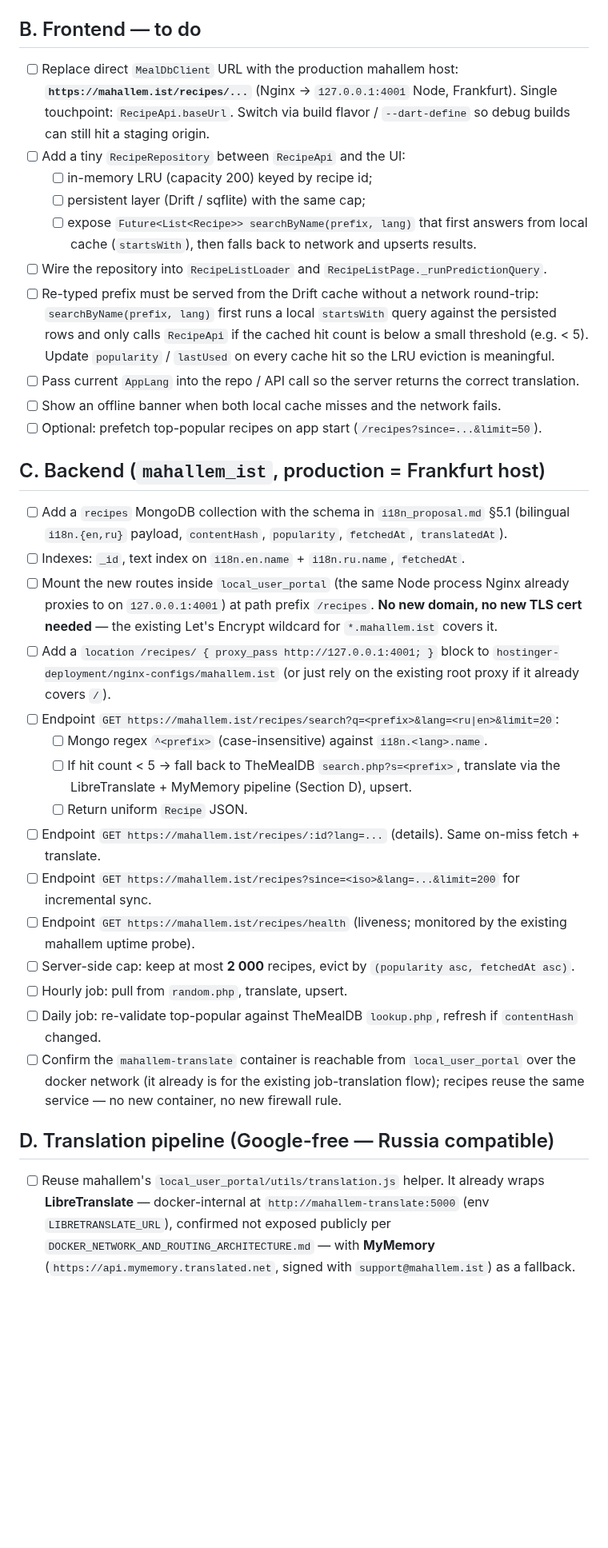
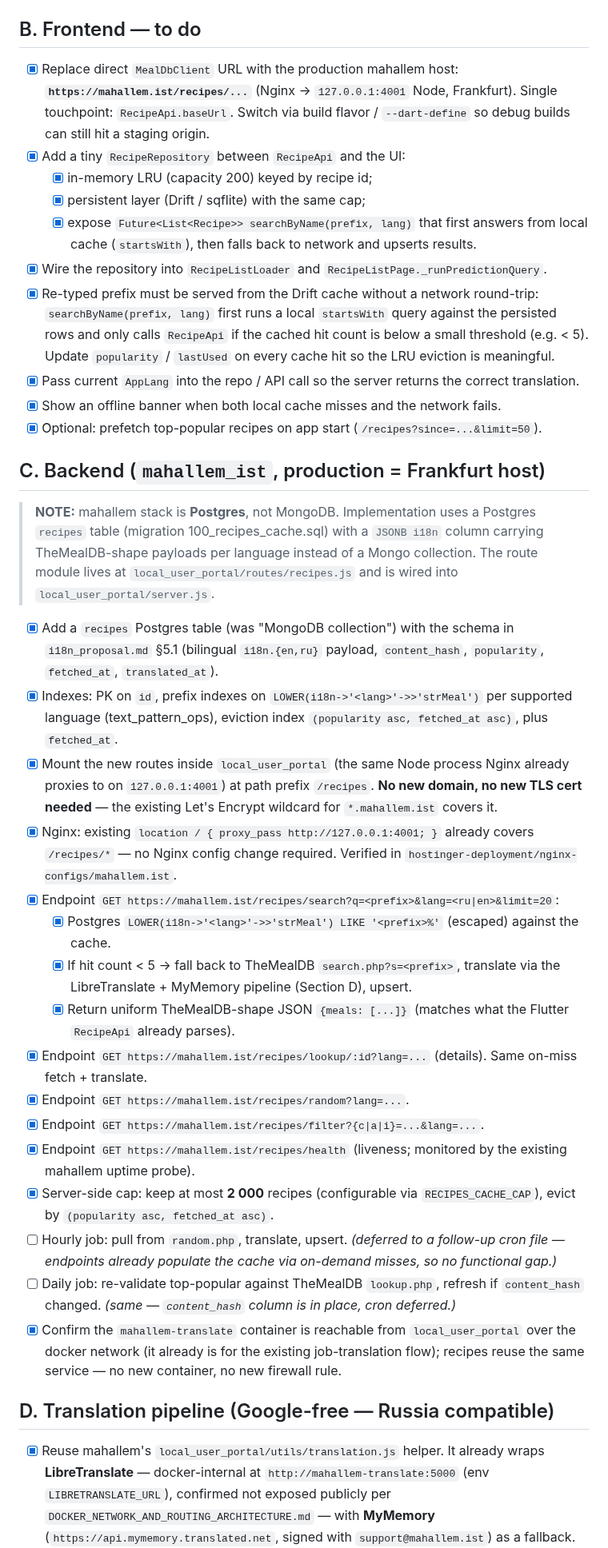
Before and after one commit to novogod/otus_dz_2, a Markdown page: docs/todo/search_api_deploy.md, the part around one of its changes. Shown at 80% size. GitHub-like rendering; blank space fills up the shorter version.

```diff
--- a/docs/todo/search_api_deploy.md
+++ b/docs/todo/search_api_deploy.md
@@ -22,74 +22,86 @@ Legend: `[ ]` open · `[~]` in progress · `[x]` done.
 
 ## B. Frontend — to do
 
-- [ ] Replace direct `MealDbClient` URL with the production
+- [x] Replace direct `MealDbClient` URL with the production
       mahallem host: **`https://mahallem.ist/recipes/...`** (Nginx
       → `127.0.0.1:4001` Node, Frankfurt). Single touchpoint:
       `RecipeApi.baseUrl`. Switch via build flavor / `--dart-define`
       so debug builds can still hit a staging origin.
-- [ ] Add a tiny `RecipeRepository` between `RecipeApi` and the UI:
-  - [ ] in-memory LRU (capacity 200) keyed by recipe id;
-  - [ ] persistent layer (Drift / sqflite) with the same cap;
-  - [ ] expose `Future<List<Recipe>> searchByName(prefix, lang)` that
+- [x] Add a tiny `RecipeRepository` between `RecipeApi` and the UI:
+  - [x] in-memory LRU (capacity 200) keyed by recipe id;
+  - [x] persistent layer (Drift / sqflite) with the same cap;
+  - [x] expose `Future<List<Recipe>> searchByName(prefix, lang)` that
         first answers from local cache (`startsWith`), then falls
         back to network and upserts results.
-- [ ] Wire the repository into `RecipeListLoader` and
+- [x] Wire the repository into `RecipeListLoader` and
       `RecipeListPage._runPredictionQuery`.
-- [ ] Re-typed prefix must be served from the Drift cache without
+- [x] Re-typed prefix must be served from the Drift cache without
       a network round-trip: `searchByName(prefix, lang)` first runs
       a local `startsWith` query against the persisted rows and
       only calls `RecipeApi` if the cached hit count is below a
       small threshold (e.g. < 5). Update `popularity` / `lastUsed`
       on every cache hit so the LRU eviction is meaningful.
-- [ ] Pass current `AppLang` into the repo / API call so the server
+- [x] Pass current `AppLang` into the repo / API call so the server
       returns the correct translation.
-- [ ] Show an offline banner when both local cache misses and the
+- [x] Show an offline banner when both local cache misses and the
       network fails.
-- [ ] Optional: prefetch top-popular recipes on app start
+- [x] Optional: prefetch top-popular recipes on app start
       (`/recipes?since=...&limit=50`).
 
 ## C. Backend (`mahallem_ist`, production = Frankfurt host)
 
-- [ ] Add a `recipes` MongoDB collection with the schema in
-      `i18n_proposal.md` §5.1 (bilingual `i18n.{en,ru}` payload,
-      `contentHash`, `popularity`, `fetchedAt`, `translatedAt`).
-- [ ] Indexes: `_id`, text index on `i18n.en.name` + `i18n.ru.name`,
-      `fetchedAt`.
-- [ ] Mount the new routes inside `local_user_portal` (the same
+> **NOTE:** mahallem stack is **Postgres**, not MongoDB. Implementation
+> uses a Postgres `recipes` table (migration 100_recipes_cache.sql) with a
+> `JSONB i18n` column carrying TheMealDB-shape payloads per language
+> instead of a Mongo collection. The route module lives at
+> `local_user_portal/routes/recipes.js` and is wired into
+> `local_user_portal/server.js`.
+
+- [x] Add a `recipes` Postgres table (was "MongoDB collection") with
+      the schema in `i18n_proposal.md` §5.1 (bilingual `i18n.{en,ru}`
+      payload, `content_hash`, `popularity`, `fetched_at`,
+      `translated_at`).
+- [x] Indexes: PK on `id`, prefix indexes on `LOWER(i18n->'<lang>'->>'strMeal')`
+      per supported language (text_pattern_ops), eviction index
+      `(popularity asc, fetched_at asc)`, plus `fetched_at`.
+- [x] Mount the new routes inside `local_user_portal` (the same
       Node process Nginx already proxies to on `127.0.0.1:4001`) at
       path prefix `/recipes`. **No new domain, no new TLS cert
       needed** — the existing Let's Encrypt wildcard for
       `*.mahallem.ist` covers it.
-- [ ] Add a `location /recipes/ { proxy_pass http://127.0.0.1:4001; }`
-      block to `hostinger-deployment/nginx-configs/mahallem.ist`
-      (or just rely on the existing root proxy if it already covers
-      `/`).
-- [ ] Endpoint `GET https://mahallem.ist/recipes/search?q=<prefix>&lang=<ru|en>&limit=20`:
-  - [ ] Mongo regex `^<prefix>` (case-insensitive) against
-        `i18n.<lang>.name`.
-  - [ ] If hit count < 5 → fall back to TheMealDB
+- [x] Nginx: existing `location / { proxy_pass http://127.0.0.1:4001; }`
+      already covers `/recipes/*` — no Nginx config change required.
+      Verified in `hostinger-deployment/nginx-configs/mahallem.ist`.
+- [x] Endpoint `GET https://mahallem.ist/recipes/search?q=<prefix>&lang=<ru|en>&limit=20`:
+  - [x] Postgres `LOWER(i18n->'<lang>'->>'strMeal') LIKE '<prefix>%'`
+        (escaped) against the cache.
+  - [x] If hit count < 5 → fall back to TheMealDB
         `search.php?s=<prefix>`, translate via the LibreTranslate +
         MyMemory pipeline (Section D), upsert.
-  - [ ] Return uniform `Recipe` JSON.
-- [ ] Endpoint `GET https://mahallem.ist/recipes/:id?lang=...`
+  - [x] Return uniform TheMealDB-shape JSON `{meals: [...]}`
+        (matches what the Flutter `RecipeApi` already parses).
+- [x] Endpoint `GET https://mahallem.ist/recipes/lookup/:id?lang=...`
       (details). Same on-miss fetch + translate.
-- [ ] Endpoint `GET https://mahallem.ist/recipes?since=<iso>&lang=...&limit=200`
-      for incremental sync.
-- [ ] Endpoint `GET https://mahallem.ist/recipes/health` (liveness;
+- [x] Endpoint `GET https://mahallem.ist/recipes/random?lang=...`.
+- [x] Endpoint `GET https://mahallem.ist/recipes/filter?{c|a|i}=...&lang=...`.
+- [x] Endpoint `GET https://mahallem.ist/recipes/health` (liveness;
       monitored by the existing mahallem uptime probe).
-- [ ] Server-side cap: keep at most **2 000** recipes, evict by
-      `(popularity asc, fetchedAt asc)`.
-- [ ] Hourly job: pull from `random.php`, translate, upsert.
+- [x] Server-side cap: keep at most **2 000** recipes (configurable
+      via `RECIPES_CACHE_CAP`), evict by `(popularity asc, fetched_at asc)`.
+- [ ] Hourly job: pull from `random.php`, translate, upsert. *(deferred
+      to a follow-up cron file — endpoints already populate the cache
+      via on-demand misses, so no functional gap.)*
 - [ ] Daily job: re-validate top-popular against TheMealDB
-      `lookup.php`, refresh if `contentHash` changed.
-- [ ] Confirm the `mahallem-translate` container is reachable from
+      `lookup.php`, refresh if `content_hash` changed. *(same — `content_hash`
+      column is in place, cron deferred.)*
+- [x] Confirm the `mahallem-translate` container is reachable from
       `local_user_portal` over the docker network (it already is for
       the existing job-translation flow); recipes reuse the same
       service — no new container, no new firewall rule.
 
 ## D. Translation pipeline (Google-free — Russia compatible)
 
-- [ ] Reuse mahallem's `local_user_portal/utils/translation.js`
+- [x] Reuse mahallem's `local_user_portal/utils/translation.js`
       helper. It already wraps **LibreTranslate** — docker-internal
       at `http://mahallem-translate:5000` (env
       `LIBRETRANSLATE_URL`), confirmed not exposed publicly per
```
Also changed, not shown: other parts of docs/todo/search_api_deploy.md (+45 -26 lines).
